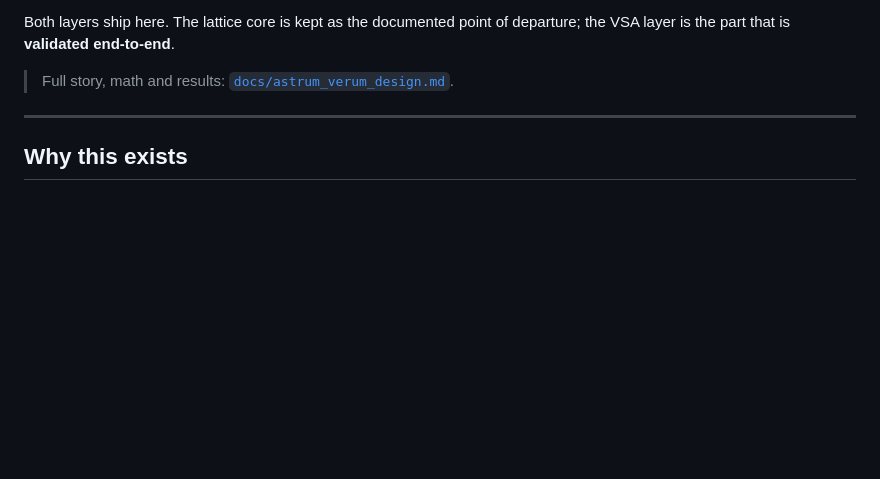
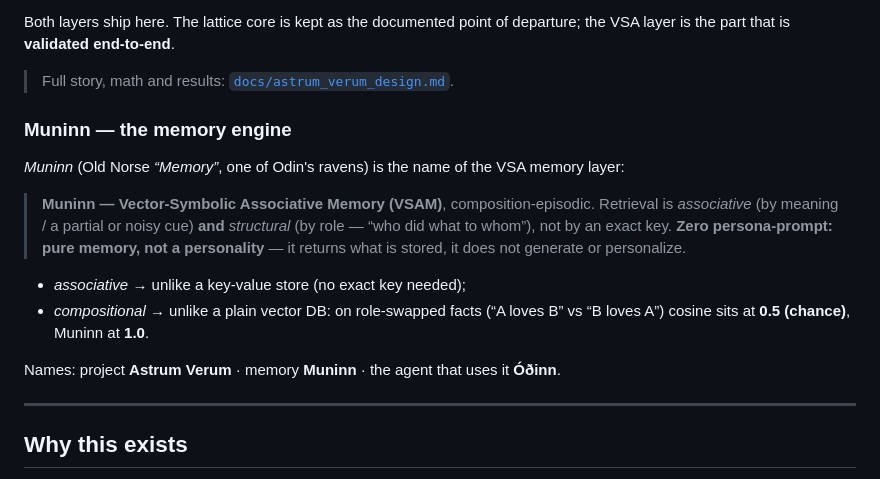
Before and after one commit to vitaliyfedotovpro-art/astrum-verum, a Markdown page: README.md, the part around the change. Rendered like a GitHub page; blank space fills up the shorter version.

```diff
--- a/README.md
+++ b/README.md
@@ -12,6 +12,21 @@ Both layers ship here. The lattice core is kept as the documented point of
 departure; the VSA layer is the part that is **validated end-to-end**.
 
 > Full story, math and results: [`docs/astrum_verum_design.md`](docs/astrum_verum_design.md).
+
+### Muninn — the memory engine
+
+*Muninn* (Old Norse *“Memory”*, one of Odin's ravens) is the name of the VSA memory layer:
+
+> **Muninn — Vector-Symbolic Associative Memory (VSAM)**, composition-episodic.
+> Retrieval is *associative* (by meaning / a partial or noisy cue) **and**
+> *structural* (by role — “who did what to whom”), not by an exact key.
+> **Zero persona-prompt: pure memory, not a personality** — it returns what is
+> stored, it does not generate or personalize.
+
+- *associative* → unlike a key-value store (no exact key needed);
+- *compositional* → unlike a plain vector DB: on role-swapped facts (“A loves B” vs “B loves A”) cosine sits at **0.5 (chance)**, Muninn at **1.0**.
+
+Names: project **Astrum Verum** · memory **Muninn** · the agent that uses it **Óðinn**.
 
 ---
 
```
Also changed, not shown: docs/astrum_verum_design.md (+26 -0 lines).
